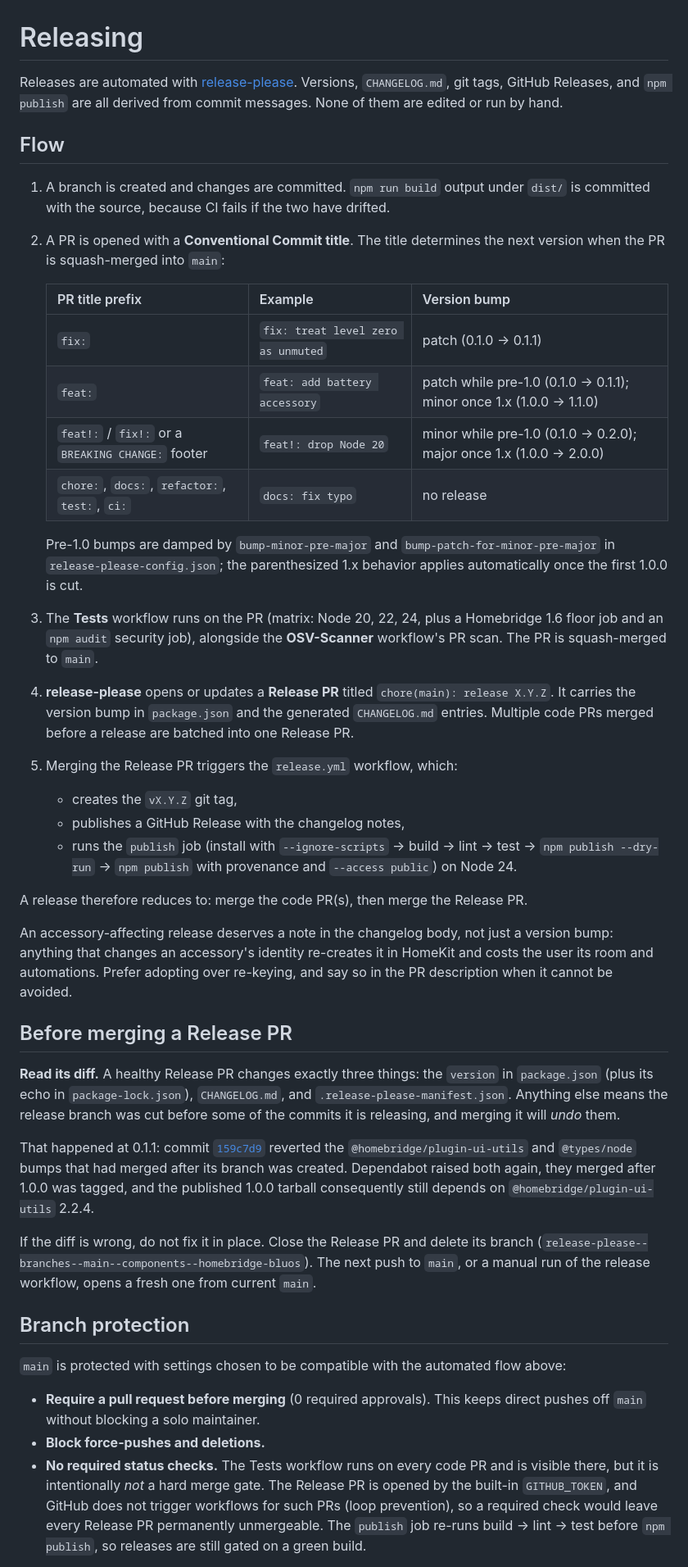
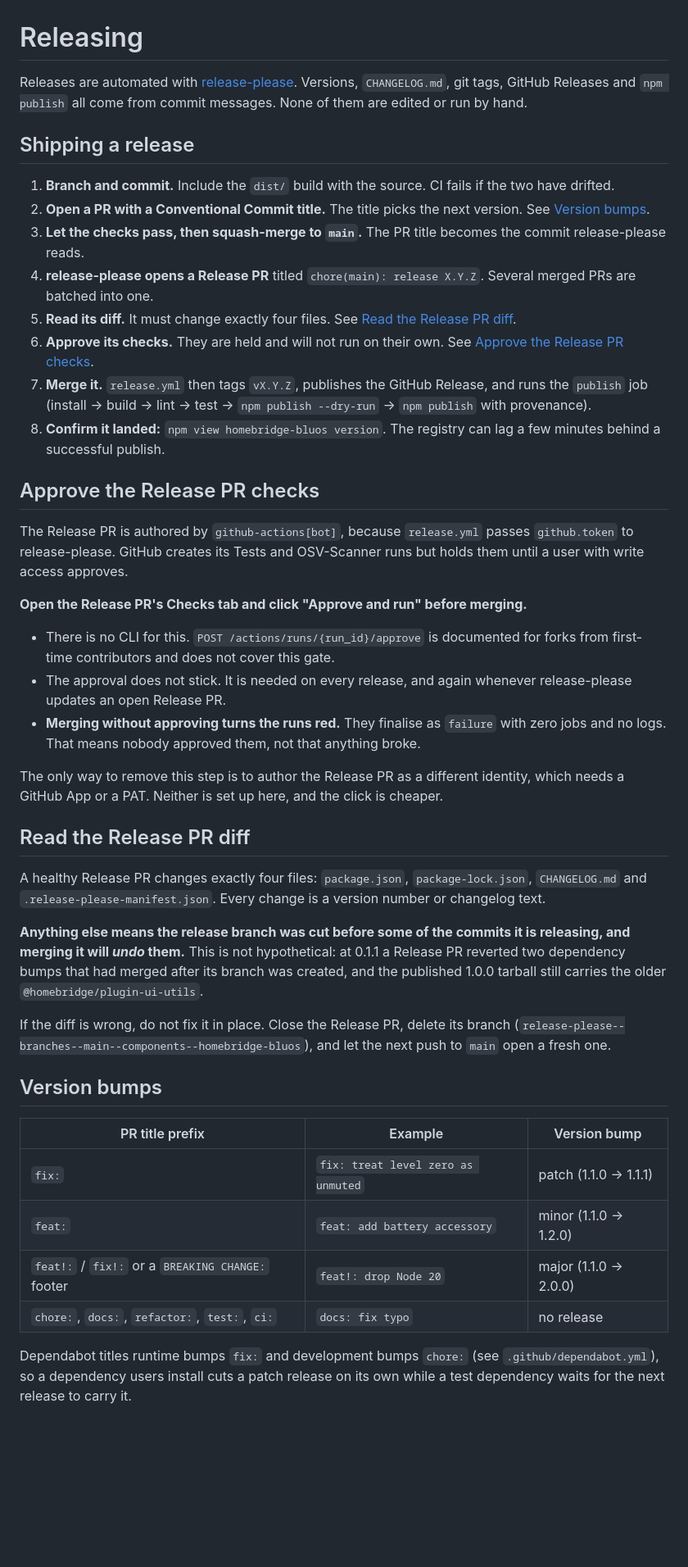
Before and after one commit to tbaur/homebridge-bluos, a Markdown page: RELEASING.md, the part around one of its changes. Shown at 82% size. Drawn GitHub-style; blank space fills up the shorter version.

Commit message:
docs: rewrite RELEASING.md around the steps to actually take (#23)
Reorder the file so the release procedure comes first, and give the two
steps that go wrong their own sections: approving the held Release PR
checks, and reading the Release PR diff before merging. Condense the
setup that never changes, and keep the 0.1.1 incident only as the reason
the diff check exists.

Co-authored-by: tbaur <tbaur@users.noreply.github.com>

```diff
--- a/RELEASING.md
+++ b/RELEASING.md
@@ -1,45 +1,46 @@
 # Releasing
 
-Releases are automated with [release-please](https://github.com/googleapis/release-please). Versions, `CHANGELOG.md`, git tags, GitHub Releases, and `npm publish` are all derived from commit messages. None of them are edited or run by hand.
+Releases are automated with [release-please](https://github.com/googleapis/release-please). Versions, `CHANGELOG.md`, git tags, GitHub Releases and `npm publish` all come from commit messages. None of them are edited or run by hand.
 
-## Flow
+## Shipping a release
 
-1. A branch is created and changes are committed. `npm run build` output under `dist/` is committed with the source, because CI fails if the two have drifted.
-2. A PR is opened with a **Conventional Commit title**. The title determines the next version when the PR is squash-merged into `main`:
+1. **Branch and commit.** Include the `dist/` build with the source. CI fails if the two have drifted.
+2. **Open a PR with a Conventional Commit title.** The title picks the next version. See [Version bumps](#version-bumps).
+3. **Let the checks pass, then squash-merge to `main`.** The PR title becomes the commit release-please reads.
+4. **release-please opens a Release PR** titled `chore(main): release X.Y.Z`. Several merged PRs are batched into one.
+5. **Read its diff.** It must change exactly four files. See [Read the Release PR diff](#read-the-release-pr-diff).
+6. **Approve its checks.** They are held and will not run on their own. See [Approve the Release PR checks](#approve-the-release-pr-checks).
+7. **Merge it.** `release.yml` then tags `vX.Y.Z`, publishes the GitHub Release, and runs the `publish` job (install → build → lint → test → `npm publish --dry-run` → `npm publish` with provenance).
+8. **Confirm it landed:** `npm view homebridge-bluos version`. The registry can lag a few minutes behind a successful publish.
 
-   | PR title prefix | Example | Version bump |
-   |---|---|---|
-   | `fix:` | `fix: treat level zero as unmuted` | patch (0.1.0 → 0.1.1) |
-   | `feat:` | `feat: add battery accessory` | patch while pre-1.0 (0.1.0 → 0.1.1); minor once 1.x (1.0.0 → 1.1.0) |
-   | `feat!:` / `fix!:` or a `BREAKING CHANGE:` footer | `feat!: drop Node 20` | minor while pre-1.0 (0.1.0 → 0.2.0); major once 1.x (1.0.0 → 2.0.0) |
-   | `chore:`, `docs:`, `refactor:`, `test:`, `ci:` | `docs: fix typo` | no release |
+## Approve the Release PR checks
 
-   Pre-1.0 bumps are damped by `bump-minor-pre-major` and `bump-patch-for-minor-pre-major` in `release-please-config.json`; the parenthesized 1.x behavior applies automatically once the first 1.0.0 is cut.
+The Release PR is authored by `github-actions[bot]`, because `release.yml` passes `github.token` to release-please. GitHub creates its Tests and OSV-Scanner runs but holds them until a user with write access approves.
 
-3. The **Tests** workflow runs on the PR (matrix: Node 20, 22, 24, plus a Homebridge 1.6 floor job and an `npm audit` security job), alongside the **OSV-Scanner** workflow's PR scan. The PR is squash-merged to `main`.
-4. **release-please** opens or updates a **Release PR** titled `chore(main): release X.Y.Z`. It carries the version bump in `package.json` and the generated `CHANGELOG.md` entries. Multiple code PRs merged before a release are batched into one Release PR.
-5. Merging the Release PR triggers the `release.yml` workflow, which:
-   - creates the `vX.Y.Z` git tag,
-   - publishes a GitHub Release with the changelog notes,
-   - runs the `publish` job (install with `--ignore-scripts` → build → lint → test → `npm publish --dry-run` → `npm publish` with provenance and `--access public`) on Node 24.
+**Open the Release PR's Checks tab and click "Approve and run" before merging.**
 
-A release therefore reduces to: merge the code PR(s), then merge the Release PR.
+- There is no CLI for this. `POST /actions/runs/{run_id}/approve` is documented for forks from first-time contributors and does not cover this gate.
+- The approval does not stick. It is needed on every release, and again whenever release-please updates an open Release PR.
+- **Merging without approving turns the runs red.** They finalise as `failure` with zero jobs and no logs. That means nobody approved them, not that anything broke.
 
-An accessory-affecting release deserves a note in the changelog body, not just a version bump: anything that changes an accessory's identity re-creates it in HomeKit and costs the user its room and automations. Prefer adopting over re-keying, and say so in the PR description when it cannot be avoided.
+The only way to remove this step is to author the Release PR as a different identity, which needs a GitHub App or a PAT. Neither is set up here, and the click is cheaper.
 
-## Before merging a Release PR
+## Read the Release PR diff
 
-**Read its diff.** A healthy Release PR changes exactly three things: the `version` in `package.json` (plus its echo in `package-lock.json`), `CHANGELOG.md`, and `.release-please-manifest.json`. Anything else means the release branch was cut before some of the commits it is releasing, and merging it will *undo* them.
+A healthy Release PR changes exactly four files: `package.json`, `package-lock.json`, `CHANGELOG.md` and `.release-please-manifest.json`. Every change is a version number or changelog text.
 
-That happened at 0.1.1: commit [`159c7d9`](https://github.com/tbaur/homebridge-bluos/commit/159c7d9a5385e33607714fb8df79c5eb6363ae04) reverted the `@homebridge/plugin-ui-utils` and `@types/node` bumps that had merged after its branch was created. Dependabot raised both again, they merged after 1.0.0 was tagged, and the published 1.0.0 tarball consequently still depends on `@homebridge/plugin-ui-utils` 2.2.4.
+**Anything else means the release branch was cut before some of the commits it is releasing, and merging it will *undo* them.** This is not hypothetical: at 0.1.1 a Release PR reverted two dependency bumps that had merged after its branch was created, and the published 1.0.0 tarball still carries the older `@homebridge/plugin-ui-utils`.
 
-If the diff is wrong, do not fix it in place. Close the Release PR and delete its branch (`release-please--branches--main--components--homebridge-bluos`). The next push to `main`, or a manual run of the release workflow, opens a fresh one from current `main`.
+If the diff is wrong, do not fix it in place. Close the Release PR, delete its branch (`release-please--branches--main--components--homebridge-bluos`), and let the next push to `main` open a fresh one.
 
-## Branch protection
+## Version bumps
 
-`main` is protected with settings chosen to be compatible with the automated flow above:
+| PR title prefix | Example | Version bump |
+|---|---|---|
+| `fix:` | `fix: treat level zero as unmuted` | patch (1.1.0 → 1.1.1) |
+| `feat:` | `feat: add battery accessory` | minor (1.1.0 → 1.2.0) |
+| `feat!:` / `fix!:` or a `BREAKING CHANGE:` footer | `feat!: drop Node 20` | major (1.1.0 → 2.0.0) |
+| `chore:`, `docs:`, `refactor:`, `test:`, `ci:` | `docs: fix typo` | no release |
 
-- **Require a pull request before merging** (0 required approvals). This keeps direct pushes off `main` without blocking a solo maintainer.
-- **Block force-pushes and deletions.**
-- **No required status checks.** The Tests workflow runs on every code PR and is visible there, but it is intentionally *not* a hard merge gate. The Release PR is opened by the built-in `GITHUB_TOKEN`, and GitHub does not trigger workflows for such PRs (loop prevention), so a required check would leave every Release PR permanently unmergeable. The `publish` job re-runs build → lint → test before `npm publish`, so releases are still gated on a green build.
+Dependabot titles runtime bumps `fix:` and development bumps `chore:` (see `.github/dependabot.yml`), so a dependency users install cuts a patch release on its own while a test dependency waits for the next release to carry it.
 
```
Also changed, not shown: other parts of RELEASING.md (+8 -19 lines).
